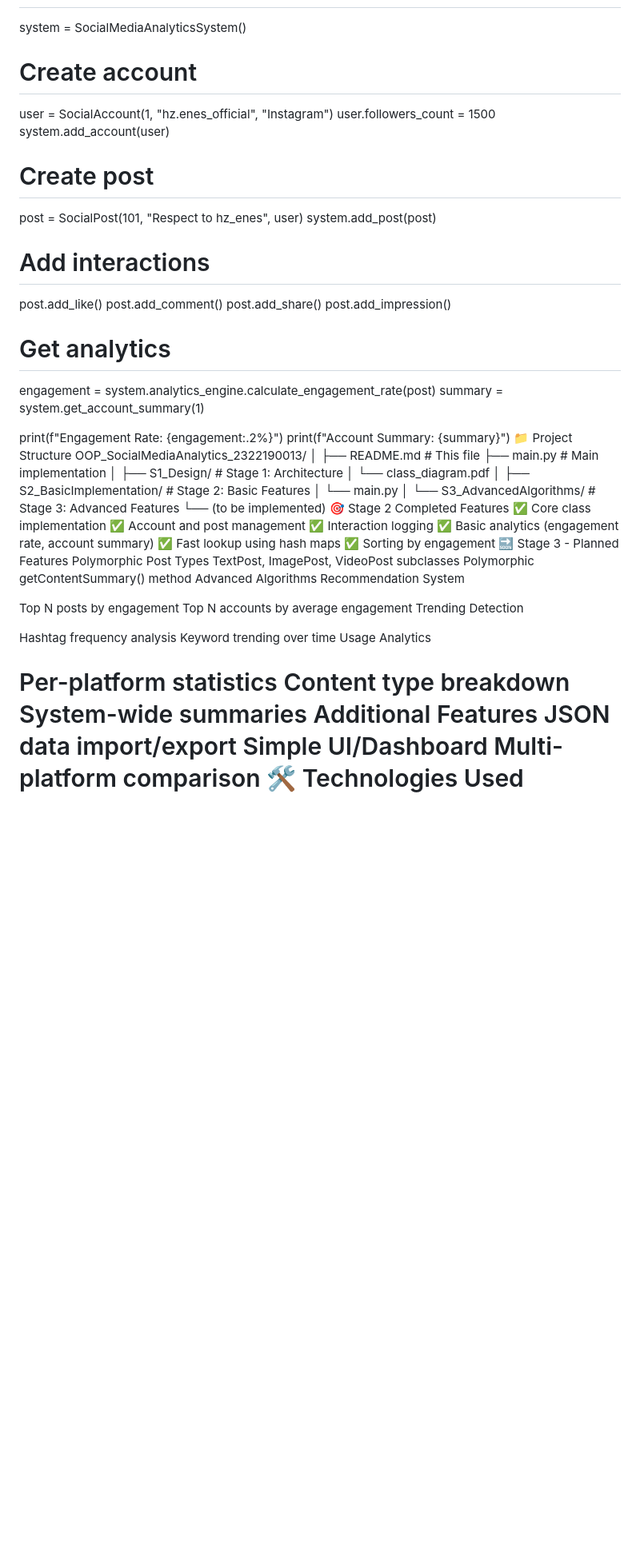
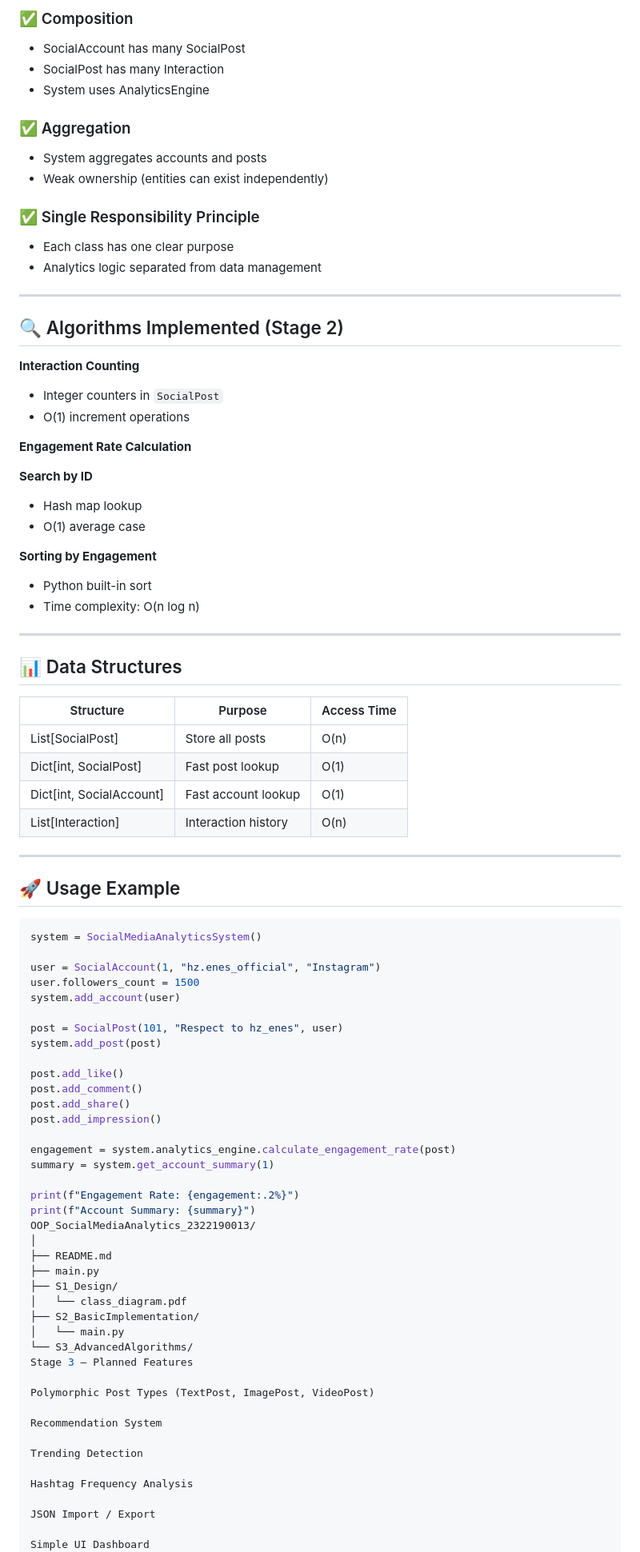
Before and after one commit to enesbeyazz/OOP_SocialMediaAnalytics_2322190013, a Markdown page: README.md, the part around one of its changes. Shown at 80% size. Rendered like a GitHub page; blank space fills up the shorter version.

Commit message:
README.md texxt

````diff
--- a/README.md
+++ b/README.md
@@ -182,67 +134,89 @@ List[Interaction]	Interaction history	O(n) traverse
+### ✅ Composition
+- SocialAccount has many SocialPost
+- SocialPost has many Interaction
+- System uses AnalyticsEngine
+
+### ✅ Aggregation
+- System aggregates accounts and posts
+- Weak ownership (entities can exist independently)
+
+### ✅ Single Responsibility Principle
+- Each class has one clear purpose
+- Analytics logic separated from data management
+
+---
+
+## 🔍 Algorithms Implemented (Stage 2)
+
+**Interaction Counting**
+- Integer counters in `SocialPost`
+- O(1) increment operations
+
+**Engagement Rate Calculation**
+
+**Search by ID**
+- Hash map lookup
+- O(1) average case
+
+**Sorting by Engagement**
+- Python built-in sort
+- Time complexity: O(n log n)
+
+---
+
+## 📊 Data Structures
+
+| Structure | Purpose | Access Time |
+|--------|--------|------------|
+| List[SocialPost] | Store all posts | O(n) |
+| Dict[int, SocialPost] | Fast post lookup | O(1) |
+| Dict[int, SocialAccount] | Fast account lookup | O(1) |
+| List[Interaction] | Interaction history | O(n) |
+
+---
+
+## 🚀 Usage Example
+
+```python
 system = SocialMediaAnalyticsSystem()
 
-# Create account
 user = SocialAccount(1, "hz.enes_official", "Instagram")
 user.followers_count = 1500
 system.add_account(user)
 
-# Create post
 post = SocialPost(101, "Respect to hz_enes", user)
 system.add_post(post)
 
-# Add interactions
 post.add_like()
 post.add_comment()
 post.add_share()
 post.add_impression()
 
-# Get analytics
 engagement = system.analytics_engine.calculate_engagement_rate(post)
 summary = system.get_account_summary(1)
 
 print(f"Engagement Rate: {engagement:.2%}")
 print(f"Account Summary: {summary}")
-📁 Project Structure
 OOP_SocialMediaAnalytics_2322190013/
 │
-├── README.md                          # This file
-├── main.py                            # Main implementation
-│
-├── S1_Design/                         # Stage 1: Architecture
+├── README.md
+├── main.py
+├── S1_Design/
 │   └── class_diagram.pdf
-│
-├── S2_BasicImplementation/            # Stage 2: Basic Features
+├── S2_BasicImplementation/
 │   └── main.py
-│
-└── S3_AdvancedAlgorithms/             # Stage 3: Advanced Features
-    └── (to be implemented)
-🎯 Stage 2 Completed Features
-✅ Core class implementation
-✅ Account and post management
-✅ Interaction logging
-✅ Basic analytics (engagement rate, account summary)
-✅ Fast lookup using hash maps
-✅ Sorting by engagement
-🔜 Stage 3 - Planned Features
-Polymorphic Post Types
-TextPost, ImagePost, VideoPost subclasses
-Polymorphic getContentSummary() method
-Advanced Algorithms
+└── S3_AdvancedAlgorithms/
+Stage 3 – Planned Features
+
+Polymorphic Post Types (TextPost, ImagePost, VideoPost)
+
 Recommendation System
 
-Top N posts by engagement
-Top N accounts by average engagement
 Trending Detection
 
-Hashtag frequency analysis
-Keyword trending over time
-Usage Analytics
+Hashtag Frequency Analysis
 
-Per-platform statistics
-Content type breakdown
-System-wide summaries
-Additional Features
-JSON data import/export
-Simple UI/Dashboard
-Multi-platform comparison
+JSON Import / Export
+
+Simple UI Dashboard
 🛠️ Technologies Used
````
Also changed, not shown: other parts of README.md (+121 -190 lines).
